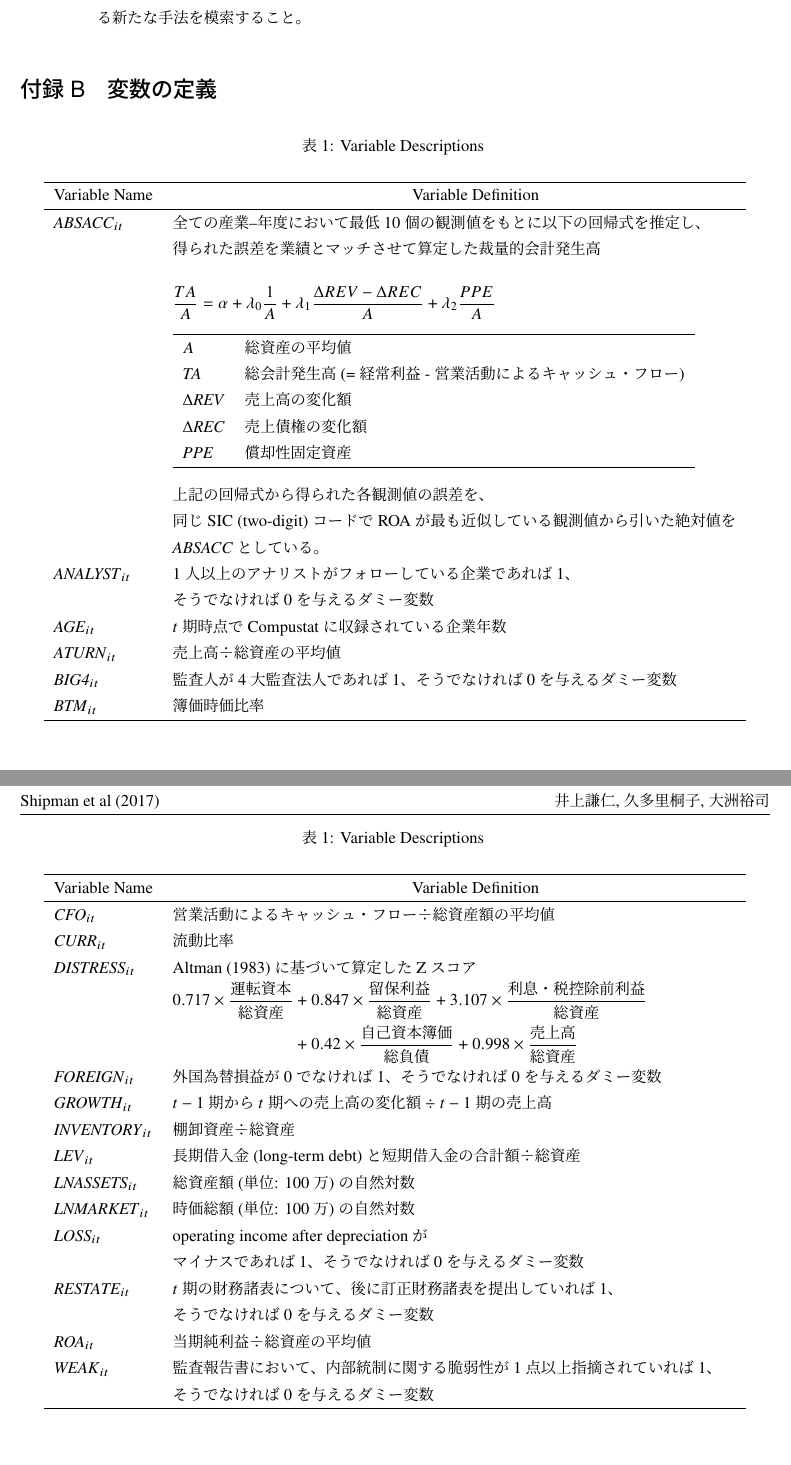
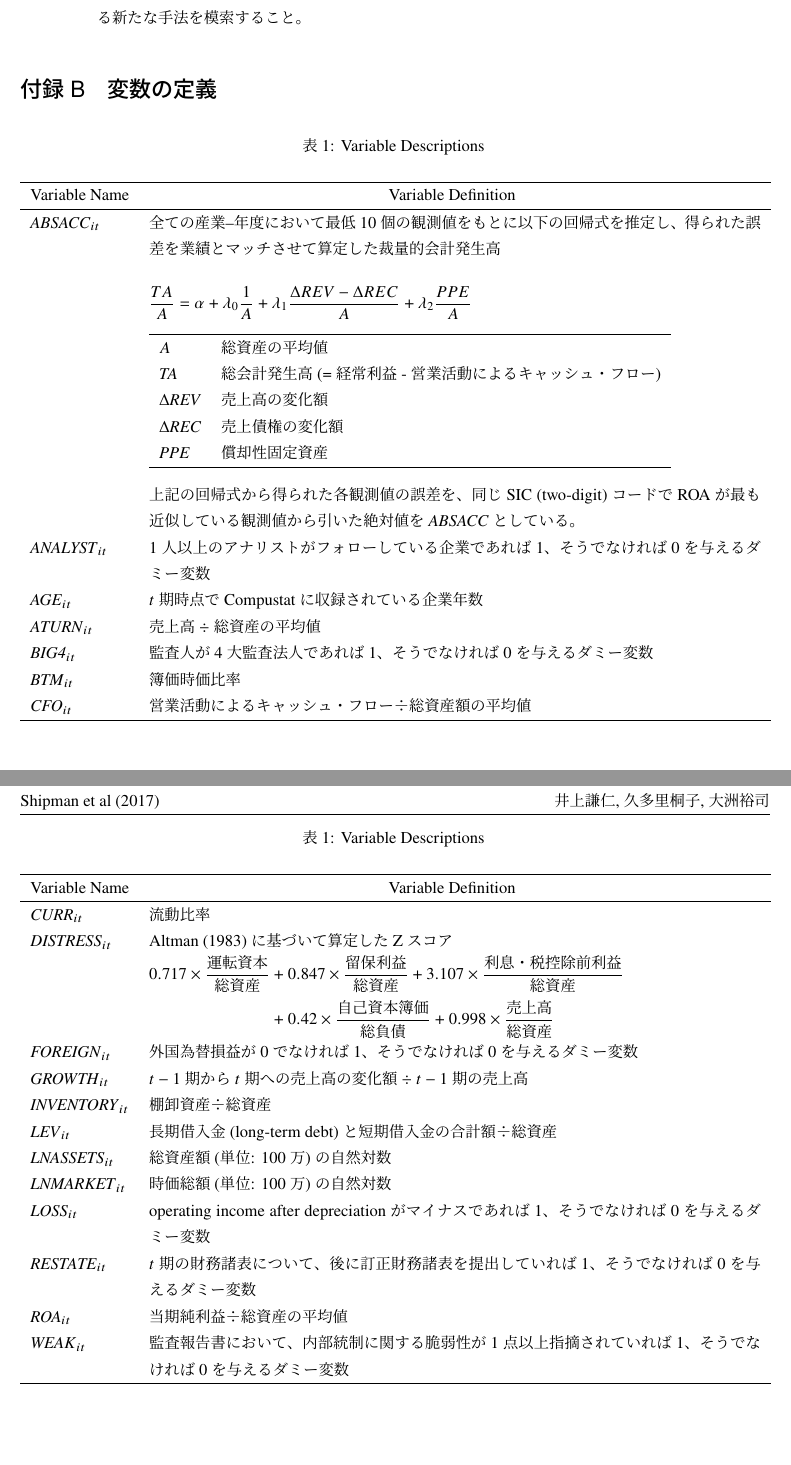
Before and after one commit to for20170825-patw-psm/Shipman-et-al-2016-psm, a LaTeX document (main/Shipman_Swanquist_Whited.tex, which reads write/appendix_B.tex): two parts of pages 17 and 18 of 18, joined at a grey line, cut so that both start at the same text. Compiled offline with upLaTeX and dvipdfmx.

Commit message:
Use p{} setting

```diff
--- a/write/appendix_B.tex
+++ b/write/appendix_B.tex
@@ -1,5 +1,5 @@
 \section{変数の定義}
-\begin{longtable}[c]{ll}
+\begin{longtable}[c]{lp{13cm}}
  \caption{Variable Descriptions}
  \label{tab:appB}
  \\
@@ -11,8 +11,9 @@
  \hline
  \endfoot
  % ------------------------
-  $\mathit{ABSACC}_{it}$ & 全ての産業--年度において最低10個の観測値をもとに以下の回帰式を推定し、\\
-  & 得られた誤差を業績とマッチさせて算定した裁量的会計発生高 \vspace{0.5cm} \\
+  $\mathit{ABSACC}_{it}$ & 全ての産業--年度において最低10個の観測値をも
+ とに以下の回帰式を推定し、得られた誤差を業績とマッチさせて算定した裁量
+ 的会計発生高 \vspace{0.5cm} \\
   \vspace{0.3cm}
   & {$\!
       \begin{aligned}
@@ -27,13 +28,13 @@
      $\Delta \mathit{REC}$ & 売上債権の変化額 \\
      $\mathit{PPE}$ & 償却性固定資産 \\ \hline
     \end{tabular} \vspace{0.3cm} \\
-  & 上記の回帰式から得られた各観測値の誤差を、\\
-  & 同じSIC (two-digit) コードでROAが最も近似している観測値から引いた絶対値を \\
-  & $\mathit{ABSACC}$ としている。\\
-  $\mathit{ANALYST}_{it}$ & 1人以上のアナリストがフォローしている企業であれば1、\\
-  & そうでなければ0を与えるダミー変数 \\
+  & 上記の回帰式から得られた各観測値の誤差を、同じSIC (two-digit) コード
+ でROAが最も近似している観測値から引いた絶対値を $\mathit{ABSACC}$ とし
+ ている。\\
+  $\mathit{ANALYST}_{it}$ & 1人以上のアナリストがフォローしている企業で
+ あれば1、そうでなければ0を与えるダミー変数 \\
   $\mathit{AGE}_{it}$ & $t$ 期時点でCompustatに収録されている企業年数 \\
-  $\mathit{ATURN}_{it}$ & 売上高÷総資産の平均値 \\
+  $\mathit{ATURN}_{it}$ & 売上高 $\div$ 総資産の平均値 \\
   $\mathit{BIG4}_{it}$ & 監査人が4大監査法人であれば1、そうでなければ0を与えるダミー変数\\
   $\mathit{BTM}_{it}$ & 簿価時価比率 \\
   $\mathit{CFO}_{it}$ & 営業活動によるキャッシュ・フロー÷総資産額の平均値\\
@@ -52,11 +53,11 @@
   $\mathit{LEV}_{it}$ & 長期借入金 (long-term debt) と短期借入金の合計額÷総資産 \\
   $\mathit{LNASSETS}_{it}$ & 総資産額 (単位: 100万) の自然対数 \\
   $\mathit{LNMARKET}_{it}$ & 時価総額 (単位: 100万) の自然対数 \\
-  $\mathit{LOSS}_{it}$ & operating income after depreciationが\\
-  & マイナスであれば1、そうでなければ0を与えるダミー変数 \\
-  $\mathit{RESTATE}_{it}$ & $t$ 期の財務諸表について、後に訂正財務諸表を提出していれば1、\\
-  & そうでなければ0を与えるダミー変数 \\
+  $\mathit{LOSS}_{it}$ & operating income after depreciationがマイナスで
+ あれば1、そうでなければ0を与えるダミー変数 \\
+  $\mathit{RESTATE}_{it}$ & $t$ 期の財務諸表について、後に訂正財務諸表を
+ 提出していれば1、そうでなければ0を与えるダミー変数 \\
   $\mathit{ROA}_{it}$ & 当期純利益÷総資産の平均値\\
-  $\mathit{WEAK}_{it}$ & 監査報告書において、内部統制に関する脆弱性が1点以上指摘されていれば1、\\
-  & そうでなければ0を与えるダミー変数\\
+  $\mathit{WEAK}_{it}$ & 監査報告書において、内部統制に関する脆弱性が1点
+ 以上指摘されていれば1、そうでなければ0を与えるダミー変数 \\
 \end{longtable}
```
Also changed, not shown: main/Shipman_Swanquist_Whited.pdf.
